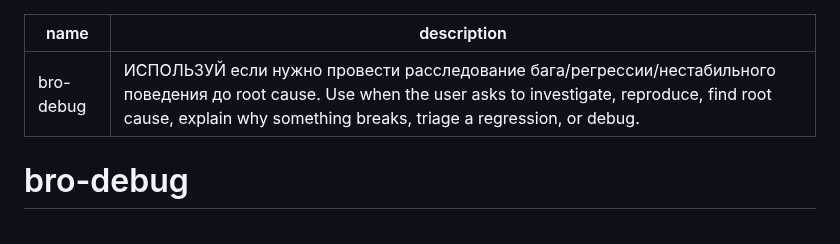
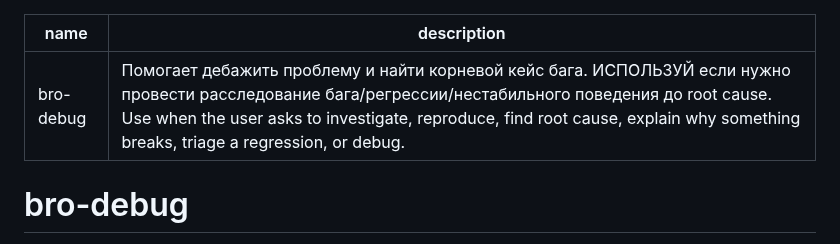
Before and after one commit to irpsv/ai-bro, a Markdown page: skills/bro-debug/SKILL.md, the part around the change. Rendered like a GitHub page.

Commit message:
поправил description и адаптировал scope для корректного подхвата скиллов

```diff
--- a/skills/bro-debug/SKILL.md
+++ b/skills/bro-debug/SKILL.md
@@ -1,6 +1,6 @@
 ---
 name: bro-debug
-description: ИСПОЛЬЗУЙ если нужно провести расследование бага/регрессии/нестабильного поведения до root cause. Use when the user asks to investigate, reproduce, find root cause, explain why something breaks, triage a regression, or debug.
+description: Помогает дебажить проблему и найти корневой кейс бага. ИСПОЛЬЗУЙ если нужно провести расследование бага/регрессии/нестабильного поведения до root cause. Use when the user asks to investigate, reproduce, find root cause, explain why something breaks, triage a regression, or debug.
 ---
 
 # bro-debug
```
Also changed, not shown: skills/bro-do-it/SKILL.md (+1 -1 lines), skills/bro-give-me-plan/SKILL.md (+1 -0 lines).
